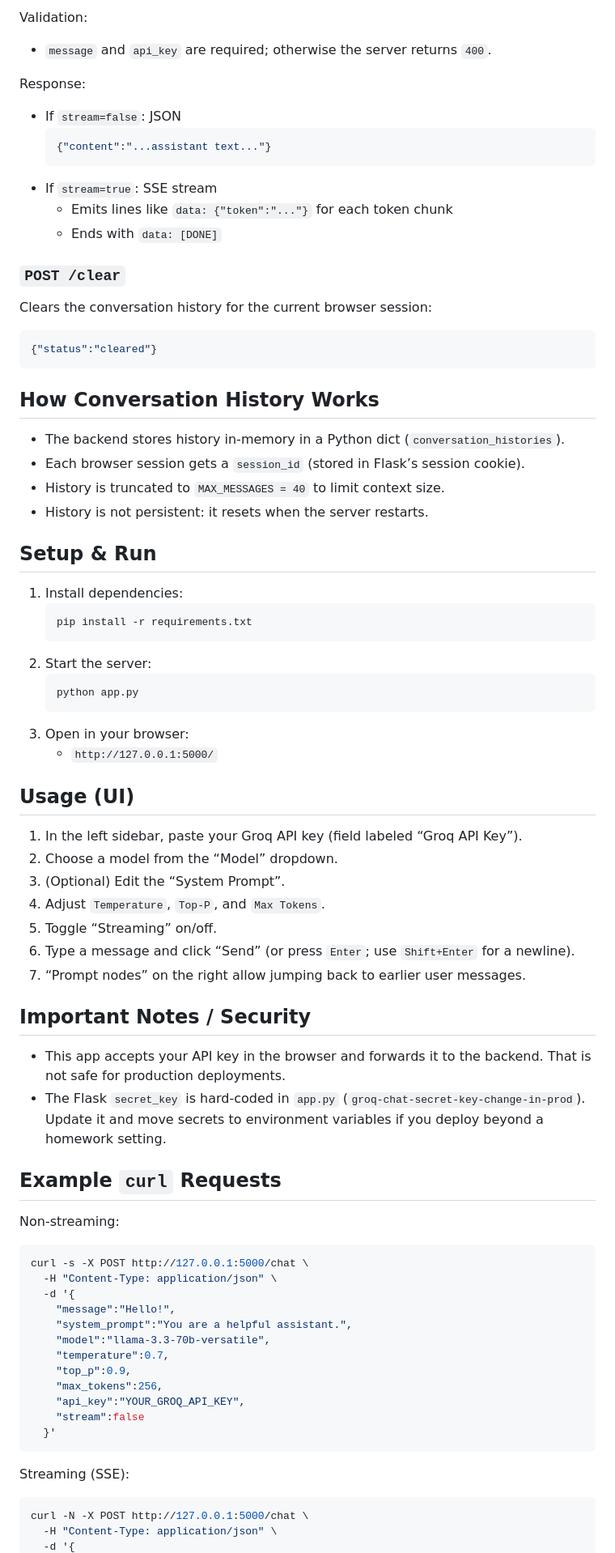
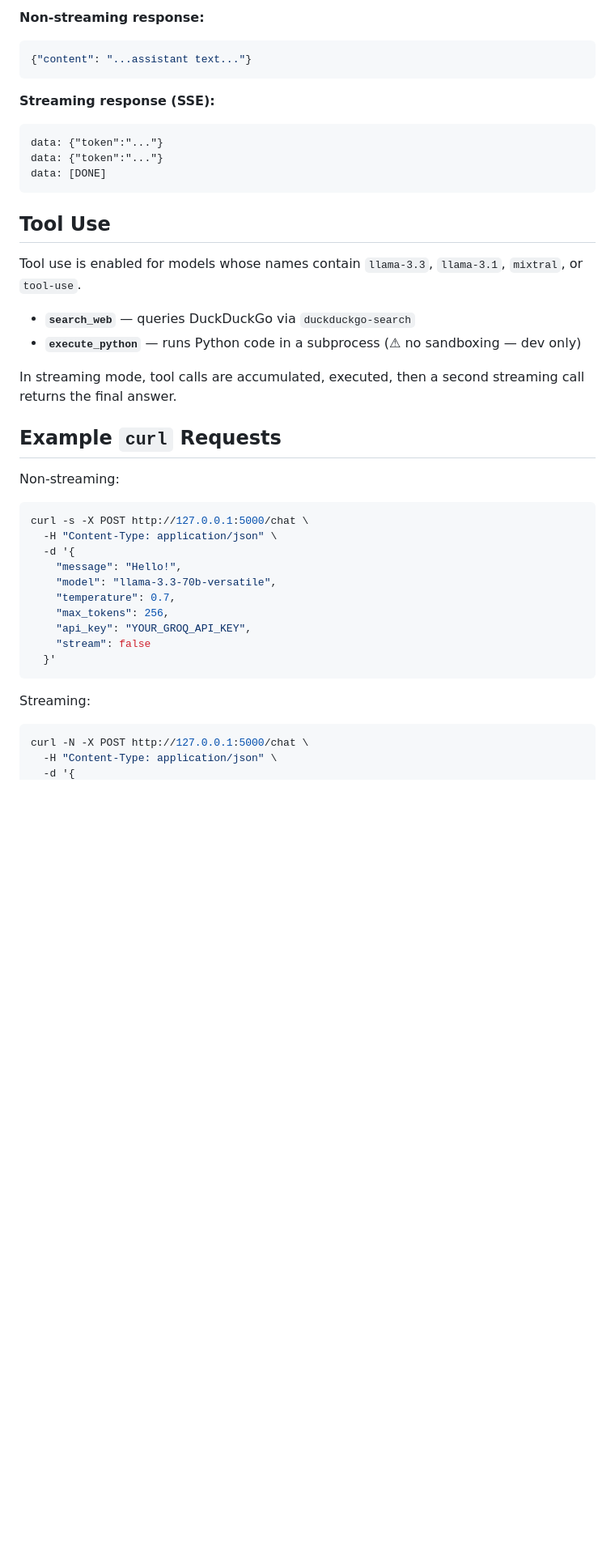
Before and after one commit to na-fi/1142-GenAI-web, a Markdown page: README.md, the part around one of its changes. Shown at 81% size. Rendered like a GitHub page; blank space fills up the shorter version.

````diff
--- a/README.md
+++ b/README.md
@@ -58,57 +51,24 @@ Body (JSON):
 
-Validation:
-- `message` and `api_key` are required; otherwise the server returns `400`.
-
-Response:
-- If `stream=false`: JSON
-  ```json
-  {"content":"...assistant text..."}
-  ```
-- If `stream=true`: SSE stream
-  - Emits lines like `data: {"token":"..."}` for each token chunk
-  - Ends with `data: [DONE]`
-
-### `POST /clear`
-
-Clears the conversation history for the current browser session:
+**Non-streaming response:**
 ```json
-{"status":"cleared"}
+{"content": "...assistant text..."}
 ```
 
-## How Conversation History Works
+**Streaming response (SSE):**
+```
+data: {"token":"..."}
+data: {"token":"..."}
+data: [DONE]
+```
 
-- The backend stores history in-memory in a Python dict (`conversation_histories`).
-- Each browser session gets a `session_id` (stored in Flask’s session cookie).
-- History is truncated to `MAX_MESSAGES = 40` to limit context size.
-- History is not persistent: it resets when the server restarts.
+## Tool Use
 
-## Setup & Run
+Tool use is enabled for models whose names contain `llama-3.3`, `llama-3.1`, `mixtral`, or `tool-use`.
 
-1. Install dependencies:
-   ```bash
-   pip install -r requirements.txt
-   ```
-2. Start the server:
-   ```bash
-   python app.py
-   ```
-3. Open in your browser:
-   - `http://127.0.0.1:5000/`
+- **`search_web`** — queries DuckDuckGo via `duckduckgo-search`
+- **`execute_python`** — runs Python code in a subprocess (⚠ no sandboxing — dev only)
 
-## Usage (UI)
-
-1. In the left sidebar, paste your Groq API key (field labeled “Groq API Key”).
-2. Choose a model from the “Model” dropdown.
-3. (Optional) Edit the “System Prompt”.
-4. Adjust `Temperature`, `Top-P`, and `Max Tokens`.
-5. Toggle “Streaming” on/off.
-6. Type a message and click “Send” (or press `Enter`; use `Shift+Enter` for a newline).
-7. “Prompt nodes” on the right allow jumping back to earlier user messages.
-
-## Important Notes / Security
-
-- This app accepts your API key in the browser and forwards it to the backend. That is not safe for production deployments.
-- The Flask `secret_key` is hard-coded in `app.py` (`groq-chat-secret-key-change-in-prod`). Update it and move secrets to environment variables if you deploy beyond a homework setting.
+In streaming mode, tool calls are accumulated, executed, then a second streaming call returns the final answer.
 
 ## Example `curl` Requests
 
@@ -117,18 +77,16 @@ Non-streaming:
 curl -s -X POST http://127.0.0.1:5000/chat \
   -H "Content-Type: application/json" \
   -d '{
-    "message":"Hello!",
-    "system_prompt":"You are a helpful assistant.",
-    "model":"llama-3.3-70b-versatile",
-    "temperature":0.7,
-    "top_p":0.9,
-    "max_tokens":256,
-    "api_key":"YOUR_GROQ_API_KEY",
-    "stream":false
+    "message": "Hello!",
+    "model": "llama-3.3-70b-versatile",
+    "temperature": 0.7,
+    "max_tokens": 256,
+    "api_key": "YOUR_GROQ_API_KEY",
+    "stream": false
   }'
 ```
 
-Streaming (SSE):
+Streaming:
 ```bash
 curl -N -X POST http://127.0.0.1:5000/chat \
   -H "Content-Type: application/json" \
````
Also changed, not shown: other parts of README.md (+57 -47 lines).
